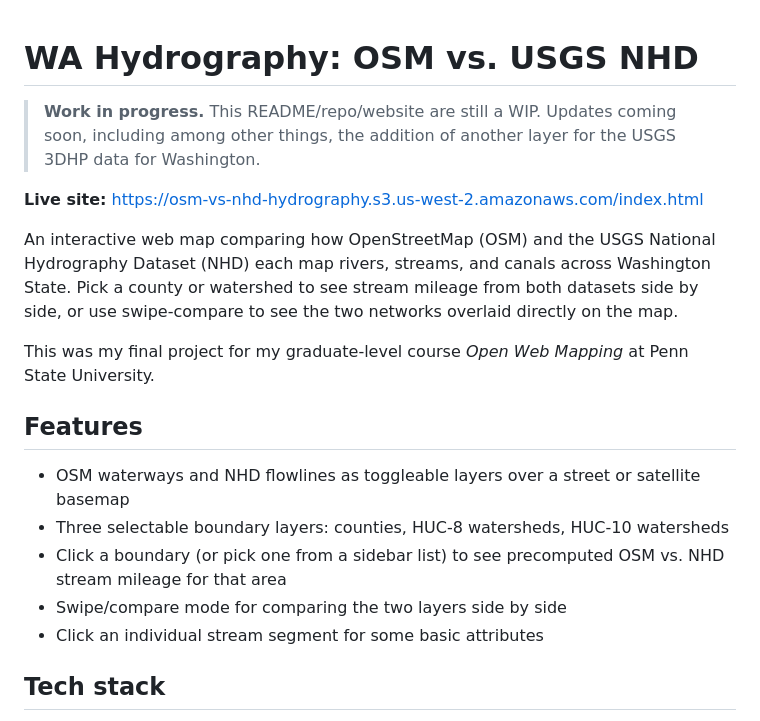
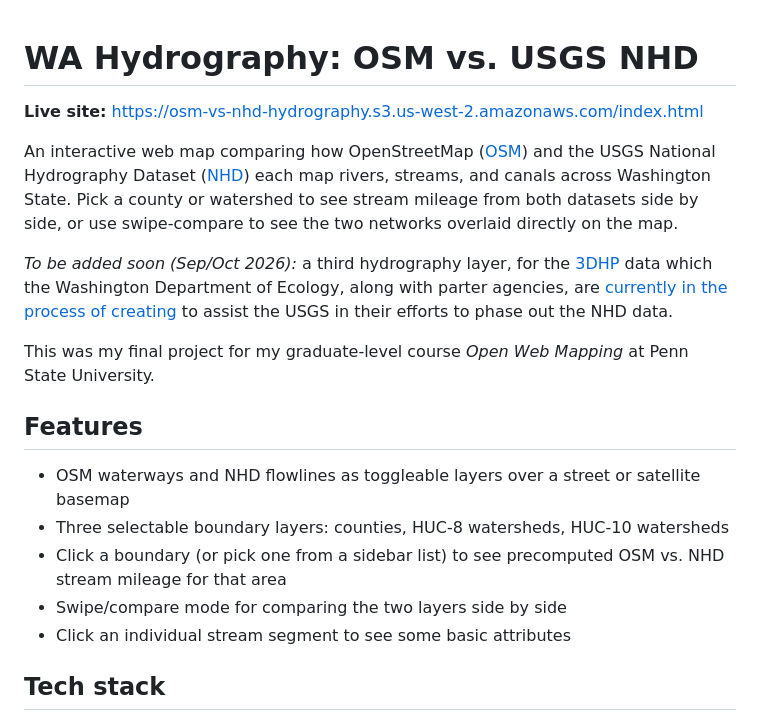
Before and after one commit to ethanespie/osm-vs-usgs-hydrography-web-map, a Markdown page: README.md, the part around one of its changes. Drawn GitHub-style.

```diff
--- a/README.md
+++ b/README.md
@@ -1,18 +1,18 @@
 # WA Hydrography: OSM vs. USGS NHD
-
-> **Work in progress.** This README/repo/website are still a WIP.
-> Updates coming soon, including among other things, the addition of another layer for the USGS 3DHP data for Washington.
-
 
 **Live site:** https://osm-vs-nhd-hydrography.s3.us-west-2.amazonaws.com/index.html
 
-An interactive web map comparing how OpenStreetMap (OSM) and the USGS National
-Hydrography Dataset (NHD) each map rivers, streams, and canals across Washington
+An interactive web map comparing how OpenStreetMap ([OSM](https://www.openstreetmap.org/)) and the USGS National
+Hydrography Dataset ([NHD](https://www.usgs.gov/national-hydrography/national-hydrography-dataset)) each map rivers, streams, and canals across Washington
 State. Pick a county or watershed to see stream mileage from both datasets side by
 side, or use swipe-compare to see the two networks overlaid directly on the map.
 
+*To be added soon (Sep/Oct 2026):* a third hydrography layer, for the [3DHP](https://www.usgs.gov/3d-hydrography-program) data which the Washington Department of Ecology, along with parter agencies, are [currently in the process of creating](https://gis.ecology.wa.gov/portal/apps/sites/#/washington-state-hydrography-dataset-program/pages/3e5c409002fe481ca3fa82ec5106c527) to assist the USGS in their efforts to phase out the NHD data.
+
 This was  my final project for my graduate-level course _Open Web Mapping_ at Penn State
 University.
+
+
 
 ## Features
 
@@ -22,7 +22,7 @@ University.
 - Click a boundary (or pick one from a sidebar list) to see precomputed OSM vs. NHD
   stream mileage for that area
 - Swipe/compare mode for comparing the two layers side by side
-- Click an individual stream segment for some basic attributes
+- Click an individual stream segment to see some basic attributes
 
 ## Tech stack
 
```
Also changed, not shown: other parts of README.md (+2 -2 lines).
